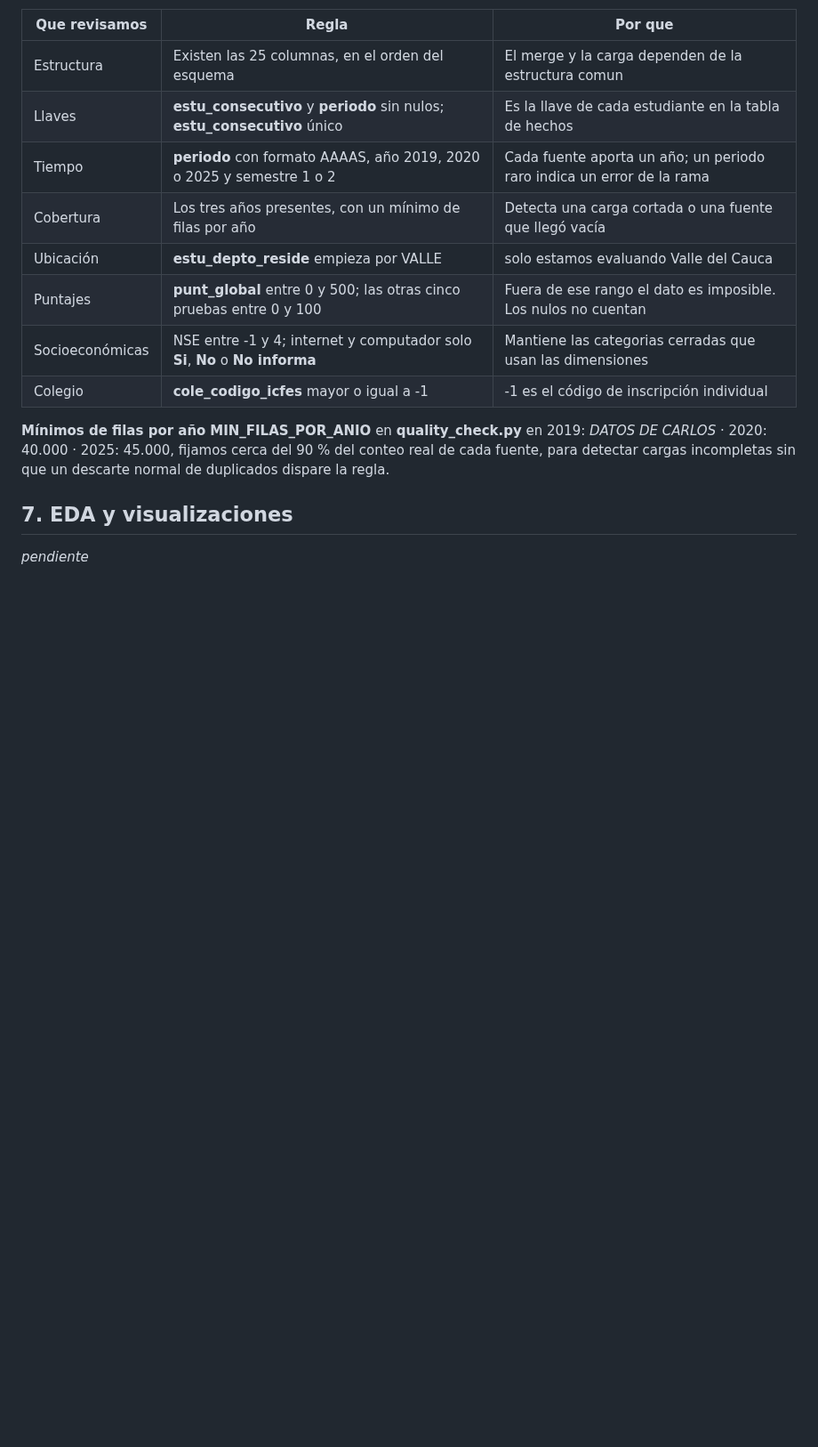
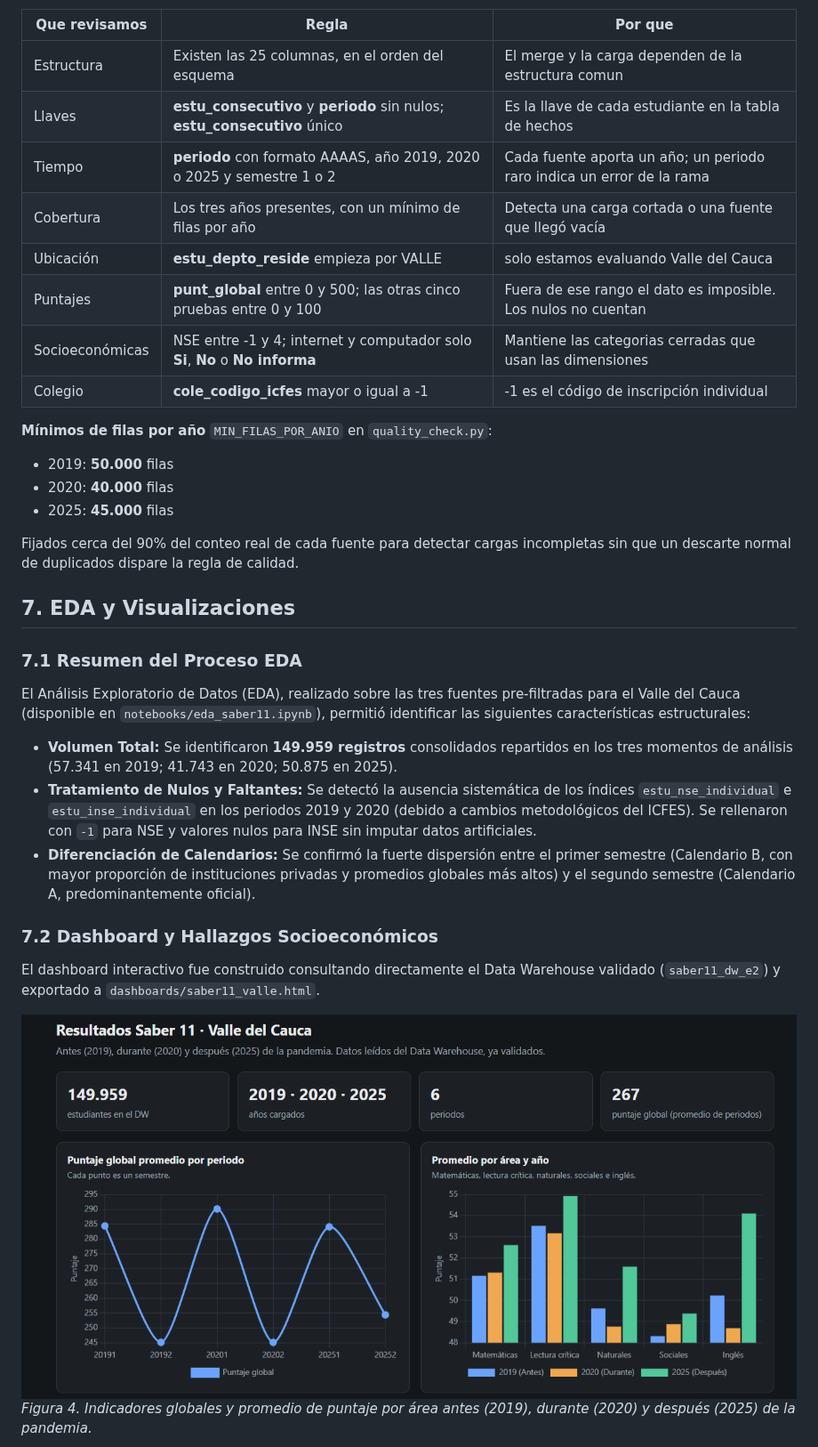
Before and after one commit to valegcollazos/ETL_ENTREGA_02_PROYECTO, a Markdown page: README.md, the part around one of its changes. Shown at 89% size. Drawn GitHub-style; pictures changed too: docs/dashboard_01.png (added); blank space fills up the shorter version.

Commit message:
Docs: README completo con EDA, hallazgos del dashboard y enlace a Drive para CSV 2019

```diff
--- a/README.md
+++ b/README.md
@@ -210,8 +210,25 @@ La tarea **quality_check** revisa **staging_merged.parquet** con Great Expectati
 | Colegio | **cole_codigo_icfes** mayor o igual a -1 | -1 es el código de inscripción individual |
 
 **Mínimos de filas por año**
-**MIN_FILAS_POR_ANIO** en **quality_check.py** en 2019: _DATOS DE CARLOS_ · 2020: 40.000 · 2025: 45.000, fijamos cerca del 90 % del conteo real de cada fuente, para detectar cargas incompletas sin que un descarte normal de duplicados dispare la regla.
+`MIN_FILAS_POR_ANIO` en `quality_check.py`:
+- 2019: **50.000** filas
+- 2020: **40.000** filas
+- 2025: **45.000** filas
+
+Fijados cerca del 90% del conteo real de cada fuente para detectar cargas incompletas sin que un descarte normal de duplicados dispare la regla de calidad.
 
 
-## 7. EDA y visualizaciones
-_pendiente_
+## 7. EDA y Visualizaciones
+
+### 7.1 Resumen del Proceso EDA
+El Análisis Exploratorio de Datos (EDA), realizado sobre las tres fuentes pre-filtradas para el Valle del Cauca (disponible en `notebooks/eda_saber11.ipynb`), permitió identificar las siguientes características estructurales:
+- **Volumen Total:** Se identificaron **149.959 registros** consolidados repartidos en los tres momentos de análisis (57.341 en 2019; 41.743 en 2020; 50.875 en 2025).
+- **Tratamiento de Nulos y Faltantes:** Se detectó la ausencia sistemática de los índices `estu_nse_individual` e `estu_inse_individual` en los periodos 2019 y 2020 (debido a cambios metodológicos del ICFES). Se rellenaron con `-1` para NSE y valores nulos para INSE sin imputar datos artificiales.
+- **Diferenciación de Calendarios:** Se confirmó la fuerte dispersión entre el primer semestre (Calendario B, con mayor proporción de instituciones privadas y promedios globales más altos) y el segundo semestre (Calendario A, predominantemente oficial).
+
+### 7.2 Dashboard y Hallazgos Socioeconómicos
+El dashboard interactivo fue construido consultando directamente el Data Warehouse validado (`saber11_dw_e2`) y exportado a `dashboards/saber11_valle.html`.
+
+![Resultados Generales y Promedio por Área](docs/dashboard_01.png)
+*Figura 4. Indicadores globales y promedio de puntaje por área antes (2019), durante (2020) y después (2025) de la pandemia.*
+
```
Also changed, not shown: other parts of README.md (+16 -1 lines), docs/dashboard_02.png (added).
